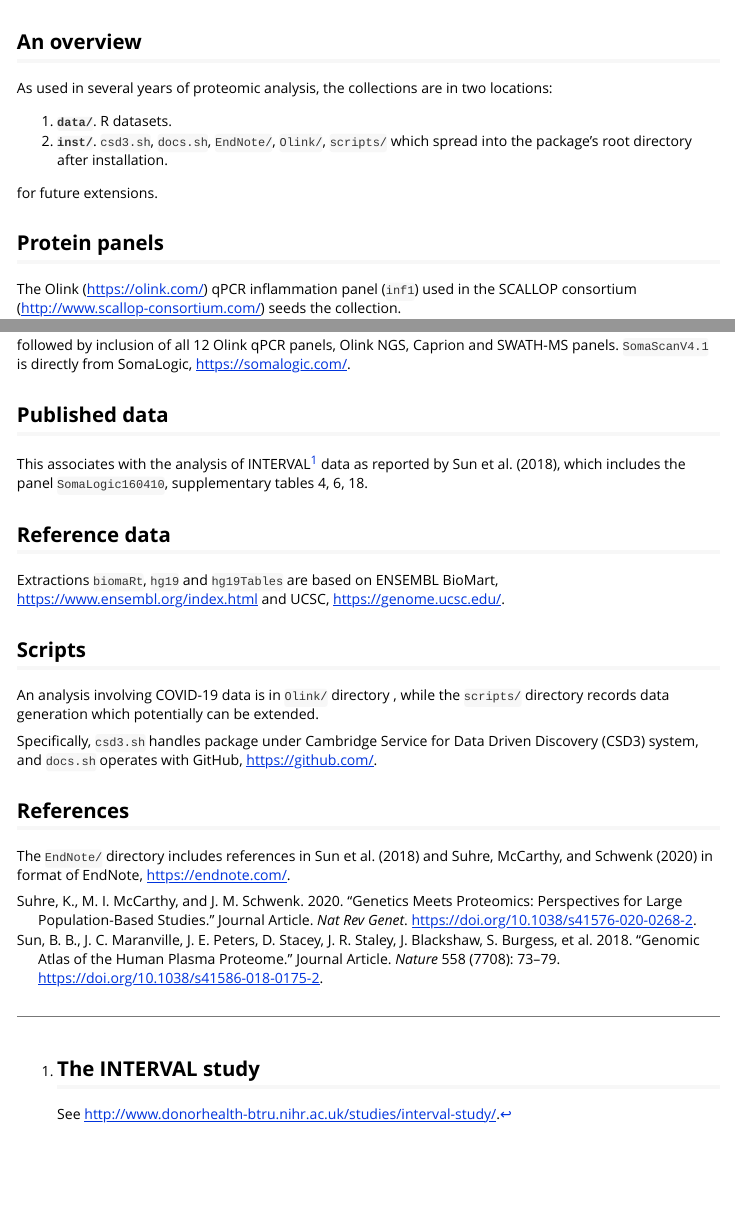
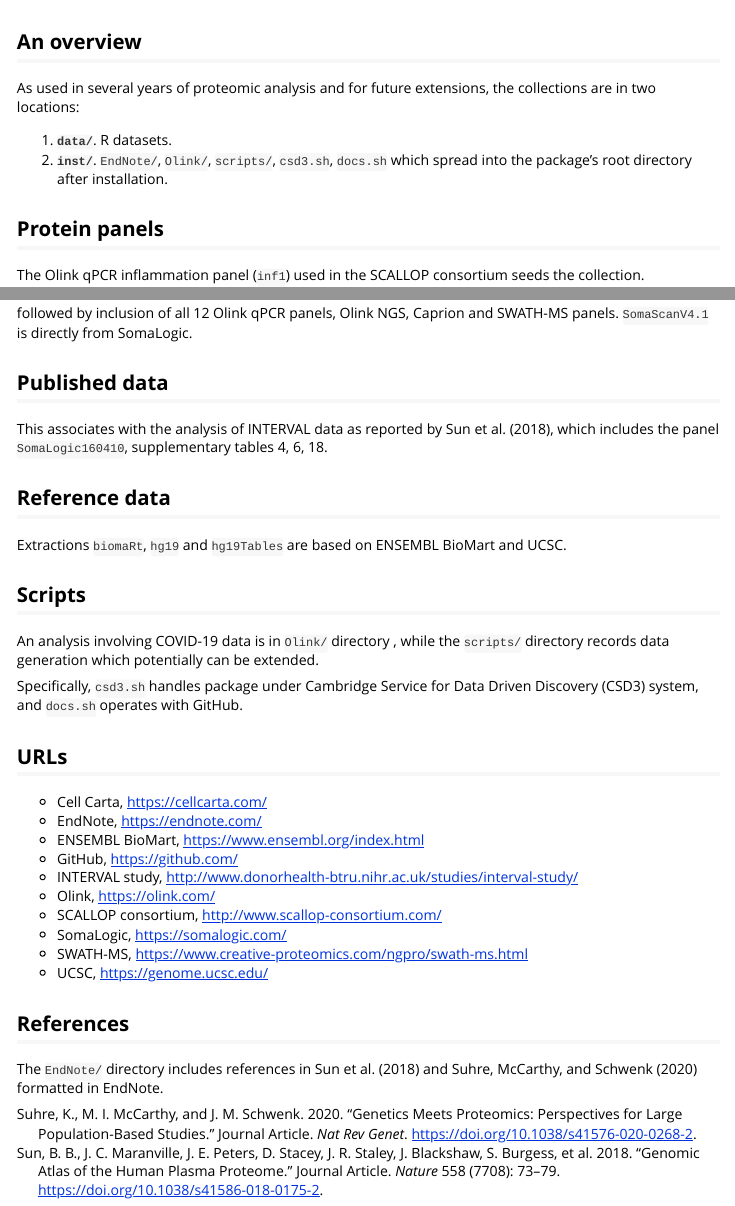
Before and after one commit to jinghuazhao/pQTLdata, an R Markdown document (vignettes/pQTLdata.Rmd): the page in a window 1100 px wide, from 60 px down, and a second part further down, joined at a grey line. Rendered offline with R 4.5, knitr and Pandoc, with nearby package versions; some code elsewhere in the file could not run offline.

Commit message:
vignettes/

````diff
--- a/vignettes/pQTLdata.Rmd
+++ b/vignettes/pQTLdata.Rmd
@@ -33,44 +33,49 @@
 
 ## An overview
 
-As used in several years of proteomic analysis, the collections are in two locations:
+As used in several years of proteomic analysis and for future extensions, the collections are in two locations:
 
 1. **`data/`**. R datasets.
-2. **`inst/`**. `csd3.sh`, `docs.sh`, `EndNote/`, `Olink/`, `scripts/` which spread into the package's root directory after installation.
-
-for future extensions.
+2. **`inst/`**. `EndNote/`, `Olink/`, `scripts/`, `csd3.sh`, `docs.sh` which spread into the package's root directory after installation.
 
 ## Protein panels
 
-The Olink ([https://olink.com/](https://olink.com/)) qPCR inflammation panel (`inf1`) used in the SCALLOP consortium ([http://www.scallop-consortium.com/](http://www.scallop-consortium.com/)) seeds the collection.
+The Olink qPCR inflammation panel (`inf1`) used in the SCALLOP consortium seeds the collection.
 
 ```{r inf1, echo=FALSE}
 options(width=200)
 knitr::kable(pQTLdata::inf1,caption="Table 1. Olink/inflammation panel")
 ```
 
-followed by inclusion of all 12 Olink qPCR panels, Olink NGS, Caprion and SWATH-MS panels. `SomaScanV4.1` is directly from SomaLogic, [https://somalogic.com/](https://somalogic.com/).
+followed by inclusion of all 12 Olink qPCR panels, Olink NGS, Caprion and SWATH-MS panels. `SomaScanV4.1` is directly from SomaLogic.
 
 ## Published data
 
-This associates with the analysis of INTERVAL[^interval] data as reported by @sun18, which includes the panel `SomaLogic160410`, supplementary tables 4, 6, 18.
+This associates with the analysis of INTERVAL data as reported by @sun18, which includes the panel `SomaLogic160410`, supplementary tables 4, 6, 18.
 
 ## Reference data
 
-Extractions `biomaRt`, `hg19` and `hg19Tables` are based on ENSEMBL BioMart, [https://www.ensembl.org/index.html](https://www.ensembl.org/index.html) and UCSC, [https://genome.ucsc.edu/](https://genome.ucsc.edu/).
+Extractions `biomaRt`, `hg19` and `hg19Tables` are based on ENSEMBL BioMart and UCSC.
 
 ## Scripts
 
 An analysis involving COVID-19 data is in `Olink/` directory , while the `scripts/` directory records data generation which potentially can be extended.
 
-Specifically, `csd3.sh` handles package under Cambridge Service for Data Driven Discovery (CSD3) system, and `docs.sh` operates with GitHub, [https://github.com/](https://github.com/).
+Specifically, `csd3.sh` handles package under Cambridge Service for Data Driven Discovery (CSD3) system, and `docs.sh` operates with GitHub.
+
+## URLs
+
+- Cell Carta, [https://cellcarta.com/](https://cellcarta.com/)
+- EndNote, [https://endnote.com/](https://endnote.com/)
+- ENSEMBL BioMart, [https://www.ensembl.org/index.html](https://www.ensembl.org/index.html)
+- GitHub, [https://github.com/](https://github.com/)
+- INTERVAL study, [http://www.donorhealth-btru.nihr.ac.uk/studies/interval-study/](http://www.donorhealth-btru.nihr.ac.uk/studies/interval-study/)
+- Olink, [https://olink.com/](https://olink.com/)
+- SCALLOP consortium, [http://www.scallop-consortium.com/](http://www.scallop-consortium.com/)
+- SomaLogic, [https://somalogic.com/](https://somalogic.com/)
+- SWATH-MS, [https://www.creative-proteomics.com/ngpro/swath-ms.html](https://www.creative-proteomics.com/ngpro/swath-ms.html)
+- UCSC, [https://genome.ucsc.edu/](https://genome.ucsc.edu/)
 
 ## References
 
-The `EndNote/` directory includes references in @sun18 and @suhre20 in format of EndNote, [https://endnote.com/](https://endnote.com/).
-
-[^interval]:
-
-    ## The INTERVAL study
-
-    See [http://www.donorhealth-btru.nihr.ac.uk/studies/interval-study/](http://www.donorhealth-btru.nihr.ac.uk/studies/interval-study/).
+The `EndNote/` directory includes references in @sun18 and @suhre20 formatted in EndNote.
````
